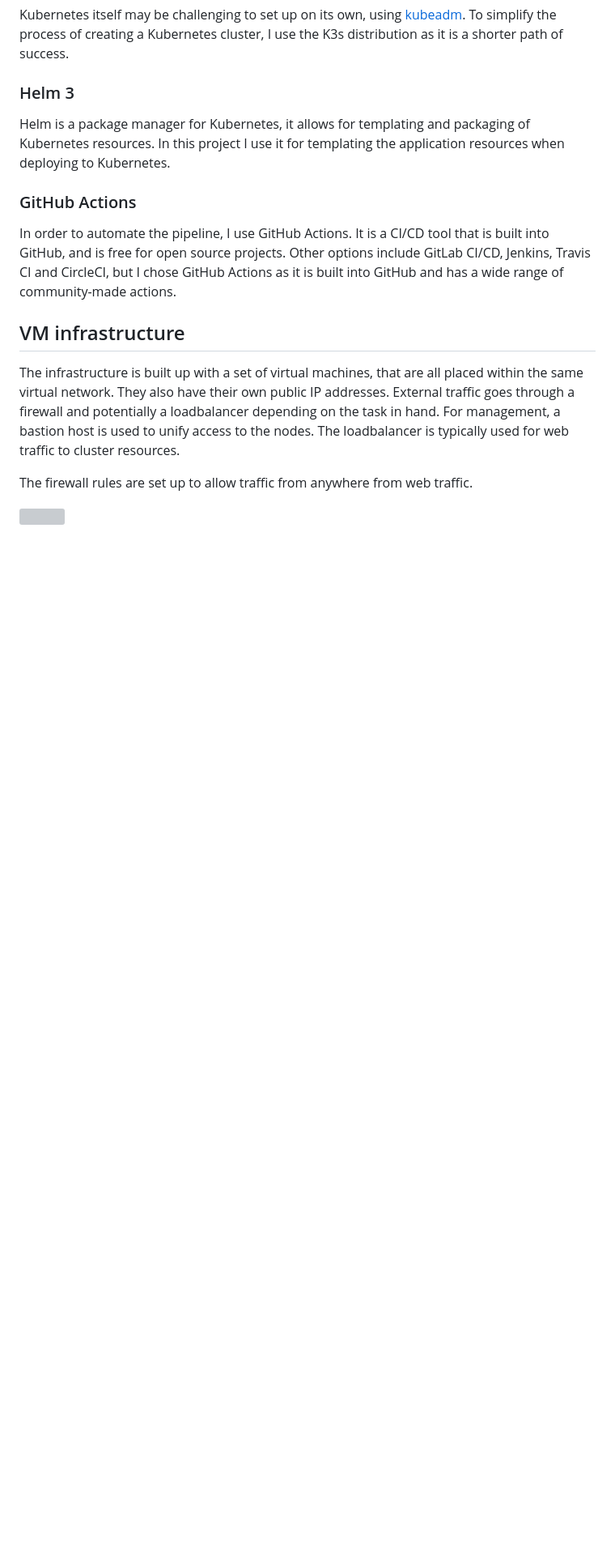
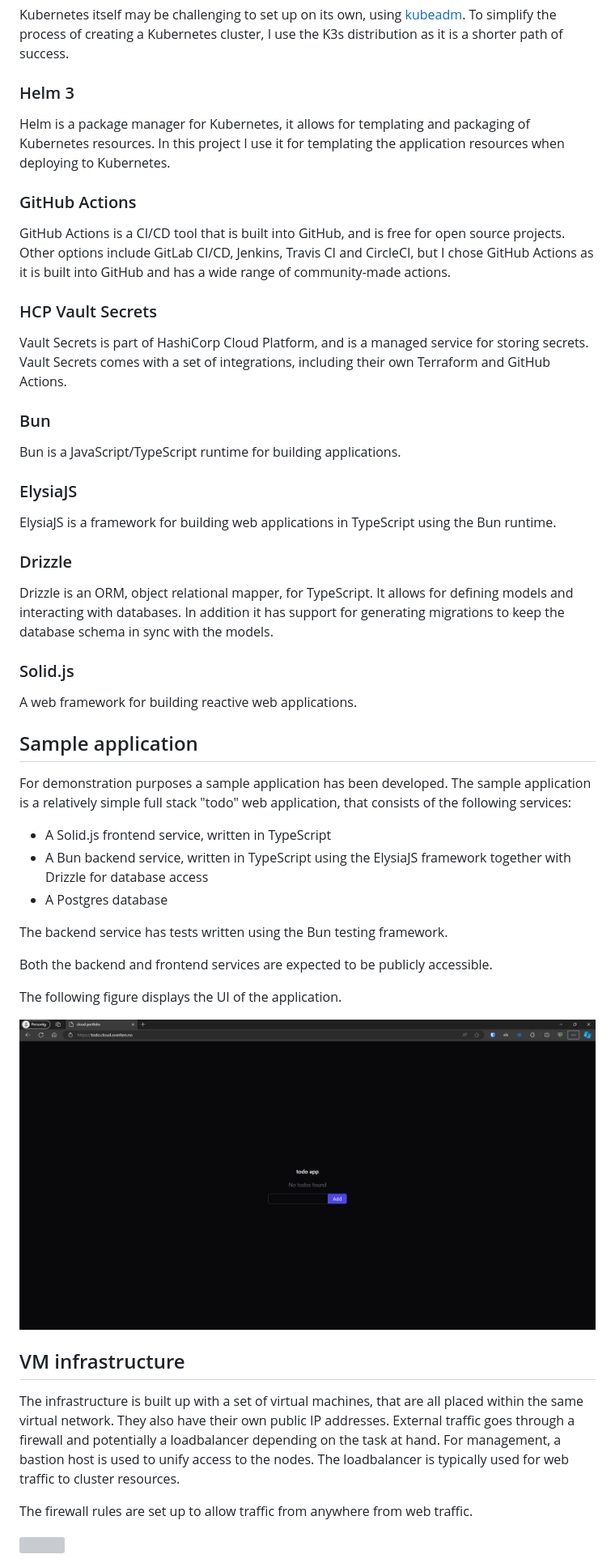
Before and after one commit to thedatasnok/idata2502-project, a Markdown page: docs/report.md, the part around the change printed below. Shown: that part at 81% size. Rendered like a GitHub page; pictures changed too: docs/assets/sample-application.png (added); blank space fills up the shorter version; grey boxes are pictures that could not be loaded.

Commit message:
docs: rephrasing report & adding screenshot of application

```diff
--- a/docs/report.md
+++ b/docs/report.md
@@ -47,14 +47,52 @@ Helm is a package manager for Kubernetes, it allows for templating and packaging
 
 ### GitHub Actions
 
-In order to automate the pipeline, I use GitHub Actions.
-It is a CI/CD tool that is built into GitHub, and is free for open source projects.
+GitHub Actions is a CI/CD tool that is built into GitHub, and is free for open source projects.
 Other options include GitLab CI/CD, Jenkins, Travis CI and CircleCI, but I chose GitHub Actions as it is built into GitHub and has a wide range of community-made actions.
+
+### HCP Vault Secrets
+
+Vault Secrets is part of HashiCorp Cloud Platform, and is a managed service for storing secrets.
+Vault Secrets comes with a set of integrations, including their own Terraform and GitHub Actions.
+
+### Bun
+
+Bun is a JavaScript/TypeScript runtime for building applications.
+
+### ElysiaJS
+
+ElysiaJS is a framework for building web applications in TypeScript using the Bun runtime.
+
+### Drizzle
+
+Drizzle is an ORM, object relational mapper, for TypeScript.
+It allows for defining models and interacting with databases.
+In addition it has support for generating migrations to keep the database schema in sync with the models.
+
+### Solid.js
+
+A web framework for building reactive web applications.
+
+## Sample application
+
+For demonstration purposes a sample application has been developed. The sample application is a relatively simple full stack "todo" web application, that consists of the following services:
+
+- A Solid.js frontend service, written in TypeScript
+- A Bun backend service, written in TypeScript using the ElysiaJS framework together with Drizzle for database access
+- A Postgres database
+
+The backend service has tests written using the Bun testing framework.
+
+Both the backend and frontend services are expected to be publicly accessible.
+
+The following figure displays the UI of the application.
+
+![](assets/sample-application.png)
 
 ## VM infrastructure
 
 The infrastructure is built up with a set of virtual machines, that are all placed within the same virtual network. They also have their own public IP addresses.
-External traffic goes through a firewall and potentially a loadbalancer depending on the task in hand. For management, a bastion host is used to unify access to the nodes. The loadbalancer is typically used for web traffic to cluster resources.
+External traffic goes through a firewall and potentially a loadbalancer depending on the task at hand. For management, a bastion host is used to unify access to the nodes. The loadbalancer is typically used for web traffic to cluster resources.
 
 The firewall rules are set up to allow traffic from anywhere from web traffic.
 
```
Also changed, not shown: other parts of docs/report.md (+57 -11 lines).
